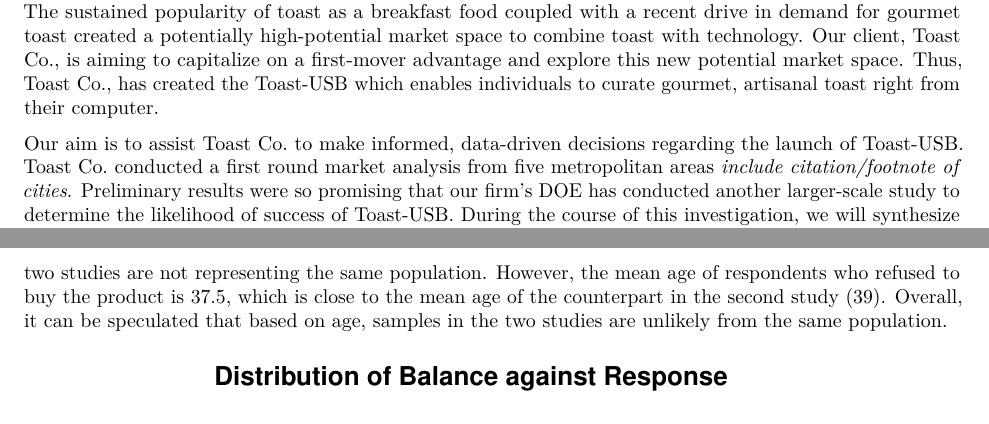
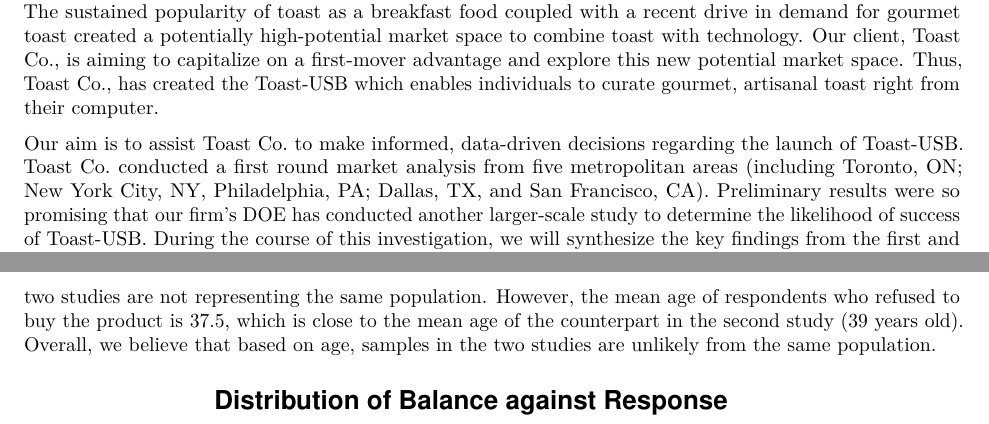
Before and after one commit to njmobley/Practicum-2, an R Markdown document (Compiled Technical Report.Rmd): two parts of pages 1 and 5 of 13, joined at a grey line, cut so that both start at the same text. Rendered offline with R 4.5, knitr and Pandoc, then LaTeX, with nearby package versions; code that draws random numbers runs with fixed seeds of ours.

Commit message:
dkflaj dlkfj

````diff
--- a/Compiled Technical Report.Rmd
+++ b/Compiled Technical Report.Rmd
@@ -41,7 +41,7 @@
 
 Toast has been a staple in the American breakfast for many decades. Avocado and hummus toast has also been the center of Millennial and Gen-Z dietary trends, creating a surge in the popularity of gourmet toast. The sustained popularity of toast as a breakfast food coupled with a recent drive in demand for gourmet toast created a potentially high-potential market space to combine toast with technology. Our client, Toast Co., is aiming to capitalize on a first-mover advantage and explore this new potential market space. Thus, Toast  Co.,  has  created  the Toast-USB which enables individuals to curate gourmet, artisanal toast right from their computer.
 
-Our aim is to assist Toast Co. to make informed, data-driven decisions regarding the launch of Toast-USB. Toast Co. conducted a first round market analysis from five metropolitan areas *include citation/footnote of cities*. Preliminary results were so promising that our firm's DOE has conducted another larger-scale study to determine the likelihood of success of Toast-USB. During the course of this investigation, we will synthesize the key findings from the first and second study. This includes significant data processing to both reconcile the data of the first and second study, as well as to process demographic data such that it can be used in model analysis. Further exploratory analysis will be performed to investigate key demographic groups that are significant predictors of a favorable response rate. To perform a risk-benefit analysis on continuation of the campaign, we will build a series of logistic models using demographic predictors of interest, and use cross validation based on maximizing the likelihood ratio to select the model. The model selection should provide insight on which demographic groups should be targeted by the marketing campaign, should Toast Co. move forward with the launch. Next, we will predict the favorable response rate based on the selected model, and give a binary(Y/N) recommendation on launch of the product. Finally, we will determing an MSRP for the product using a simulation of the logistic model.
+Our aim is to assist Toast Co. to make informed, data-driven decisions regarding the launch of Toast-USB. Toast Co. conducted a first round market analysis from five metropolitan areas (including Toronto, ON; New York City, NY, Philadelphia, PA; Dallas, TX, and San Francisco, CA). Preliminary results were so promising that our firm's DOE has conducted another larger-scale study to determine the likelihood of success of Toast-USB. During the course of this investigation, we will synthesize the key findings from the first and second study. This includes significant data processing to both reconcile the data of the first and second study, as well as to process demographic data such that it can be used in model analysis. Further exploratory analysis will be performed to investigate key demographic groups that are significant predictors of a favorable response rate. To perform a risk-benefit analysis on continuation of the campaign, we will build a series of logistic models using demographic predictors of interest, and use cross validation based on maximizing the likelihood ratio to select the model. The model selection should provide insight on which demographic groups should be targeted by the marketing campaign, should Toast Co. move forward with the launch. Next, we will predict the favorable response rate based on the selected model, and give a binary(Y/N) recommendation on launch of the product. Finally, we will determing an MSRP for the product using a simulation of the logistic model.
 
 # The Data
 
@@ -134,5 +134,5 @@
 
-To compare the results with the first study, we further obtained the 95% confidence intervals for the age of people in two populations as delineated by whether they are willing to purchase the product. We are 95% confident that respondents who agree to purchase the product are from 23 to 74 years old, and those who refuse to purchase the product are from 25 to 60 years old. As provided in the first study, the mean age of individuals who agree to purchase the product is 25.5, falling fairly close to the lower bound of the 95% confidence interval in the second study, so it's likely that people who are willing to buy the products from the two studies are not representing the same population. However, the mean age of respondents who refused to buy the product is 37.5, which is close to the mean age of the counterpart in the second study (39). Overall, it can be speculated that based on age, samples in the two studies are unlikely from the same population.
+To compare the results with the first study, we further obtained the 95% confidence intervals for the age of people in two populations as delineated by whether they are willing to purchase the product. We are 95% confident that respondents who agree to purchase the product are from 23 to 74 years old, and those who refuse to purchase the product are from 25 to 60 years old. As provided in the first study, the mean age of individuals who agree to purchase the product is 25.5, falling fairly close to the lower bound of the 95% confidence interval in the second study, so it's likely that people who are willing to buy the products from the two studies are not representing the same population. However, the mean age of respondents who refused to buy the product is 37.5, which is close to the mean age of the counterpart in the second study (39 years old). Overall, we believe that based on age, samples in the two studies are unlikely from the same population.
 
 
 ```{r results="hide", fig.align='center', fig.cap="Distribution of non-mortgage loan balance against response in the second study"}
````
Also changed, not shown: Compiled Technical Report.Rmd (4 more changed lines).
